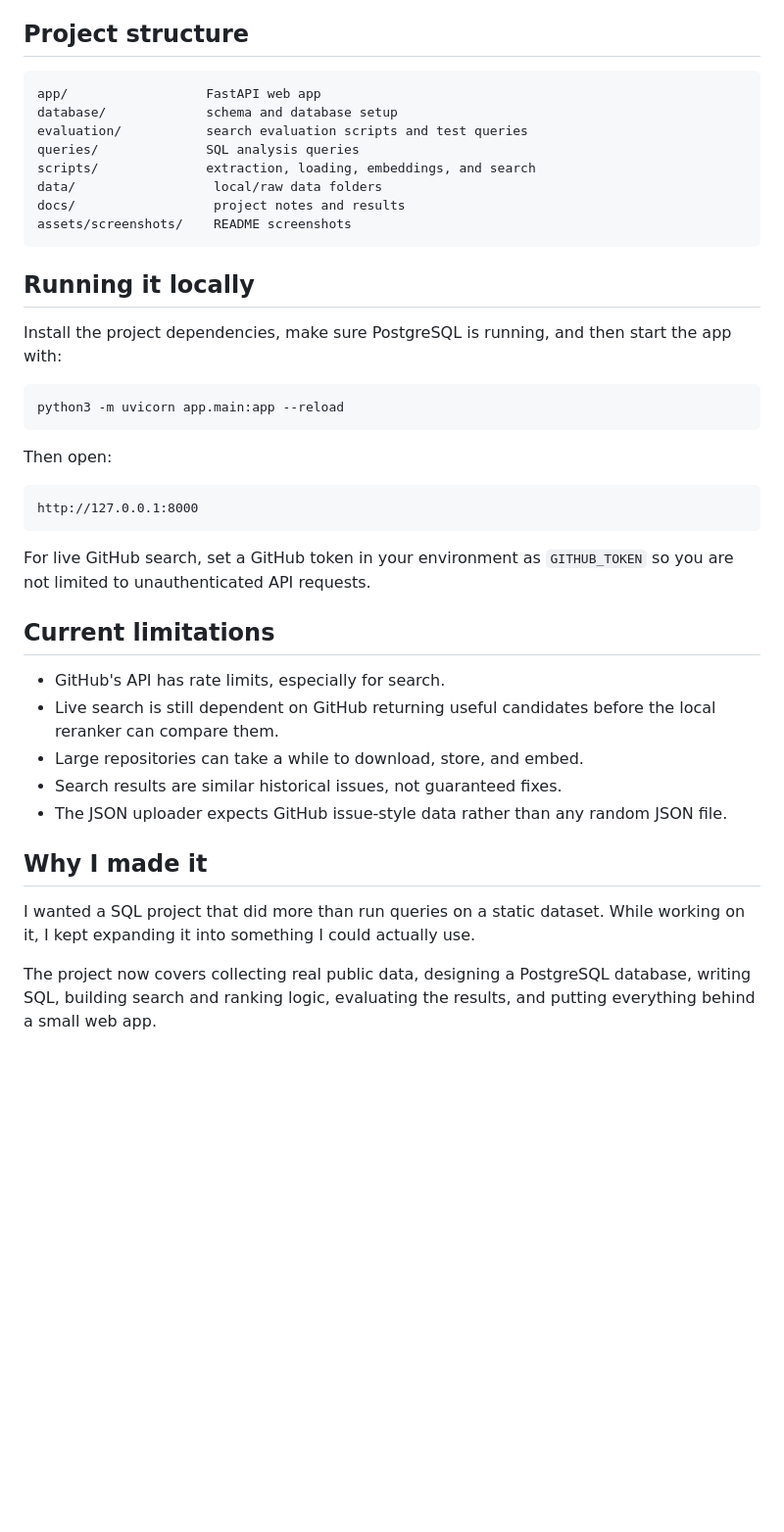
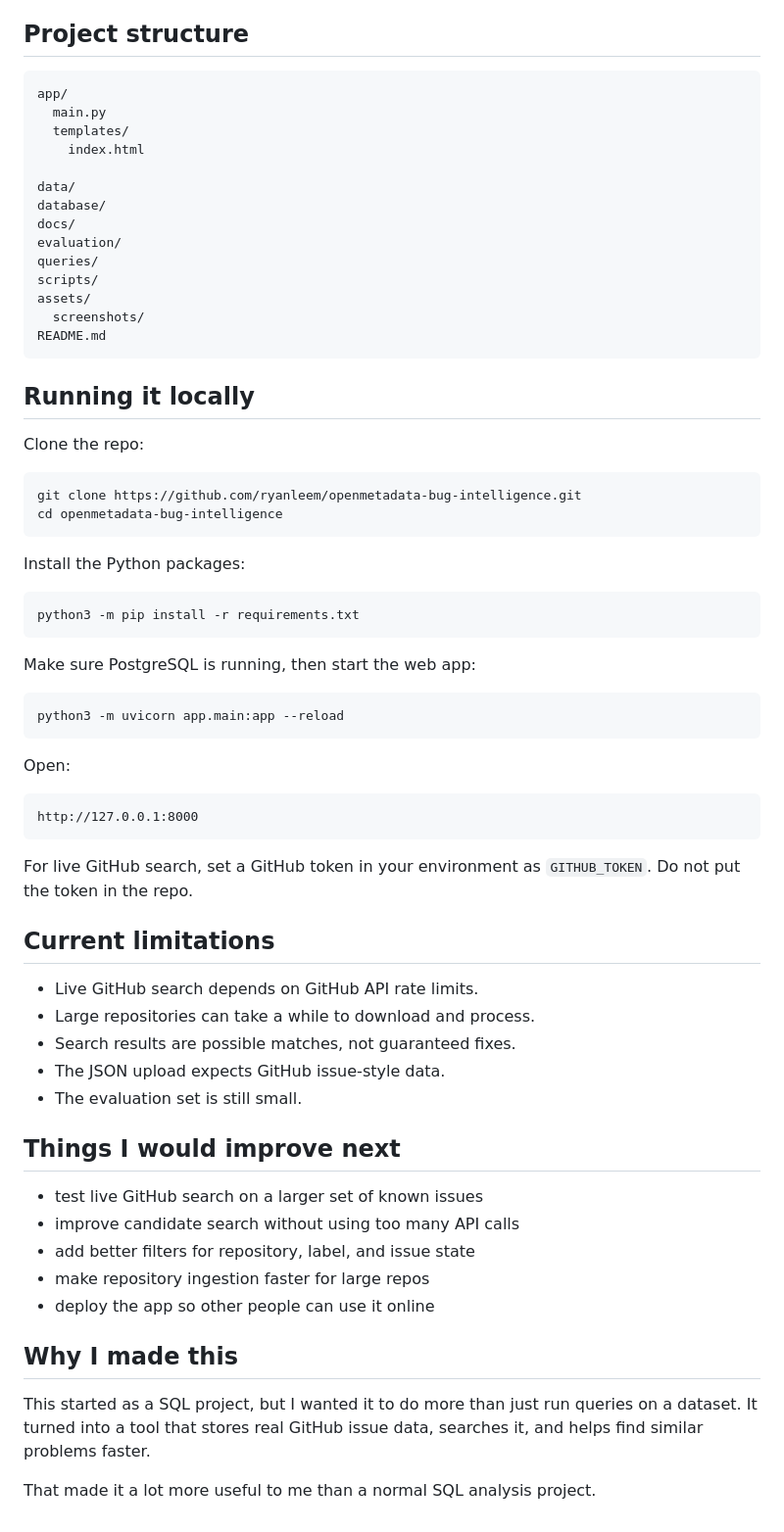
Before and after one commit to ryanleem/github-bug-finder, a Markdown page: README.md, the part around one of its changes. Shown at 98% size. Drawn GitHub-style; blank space fills up the shorter version.

Commit message:
docs: rewrite README for Bug Finder

````diff
--- a/README.md
+++ b/README.md
@@ -130,42 +115,69 @@ This is a small manually written benchmark, so I treat the numbers as project ev
 ## Project structure
 
 ```text
-app/                  FastAPI web app
-database/             schema and database setup
-evaluation/           search evaluation scripts and test queries
-queries/              SQL analysis queries
-scripts/              extraction, loading, embeddings, and search
-data/                  local/raw data folders
-docs/                  project notes and results
-assets/screenshots/    README screenshots
+app/
+  main.py
+  templates/
+    index.html
+
+data/
+database/
+docs/
+evaluation/
+queries/
+scripts/
+assets/
+  screenshots/
+README.md
 ```
 
 ## Running it locally
 
-Install the project dependencies, make sure PostgreSQL is running, and then start the app with:
+Clone the repo:
+
+```bash
+git clone https://github.com/ryanleem/openmetadata-bug-intelligence.git
+cd openmetadata-bug-intelligence
+```
+
+Install the Python packages:
+
+```bash
+python3 -m pip install -r requirements.txt
+```
+
+Make sure PostgreSQL is running, then start the web app:
 
 ```bash
 python3 -m uvicorn app.main:app --reload
 ```
 
-Then open:
+Open:
 
 ```text
 http://127.0.0.1:8000
 ```
 
-For live GitHub search, set a GitHub token in your environment as `GITHUB_TOKEN` so you are not limited to unauthenticated API requests.
+For live GitHub search, set a GitHub token in your environment as `GITHUB_TOKEN`. Do not put the token in the repo.
 
 ## Current limitations
 
-- GitHub's API has rate limits, especially for search.
-- Live search is still dependent on GitHub returning useful candidates before the local reranker can compare them.
-- Large repositories can take a while to download, store, and embed.
-- Search results are similar historical issues, not guaranteed fixes.
-- The JSON uploader expects GitHub issue-style data rather than any random JSON file.
+- Live GitHub search depends on GitHub API rate limits.
+- Large repositories can take a while to download and process.
+- Search results are possible matches, not guaranteed fixes.
+- The JSON upload expects GitHub issue-style data.
+- The evaluation set is still small.
 
-## Why I made it
+## Things I would improve next
 
-I wanted a SQL project that did more than run queries on a static dataset. While working on it, I kept expanding it into something I could actually use.
+- test live GitHub search on a larger set of known issues
+- improve candidate search without using too many API calls
+- add better filters for repository, label, and issue state
+- make repository ingestion faster for large repos
+- deploy the app so other people can use it online
 
-The project now covers collecting real public data, designing a PostgreSQL database, writing SQL, building search and ranking logic, evaluating the results, and putting everything behind a small web app.
+## Why I made this
+
+This started as a SQL project, but I wanted it to do more than just run queries on a dataset. It turned into a tool that stores real GitHub issue data, searches it, and helps find similar problems faster.
+
+That made it a lot more useful to me than a normal SQL analysis project.
````
Also changed, not shown: other parts of README.md (+43 -58 lines).
